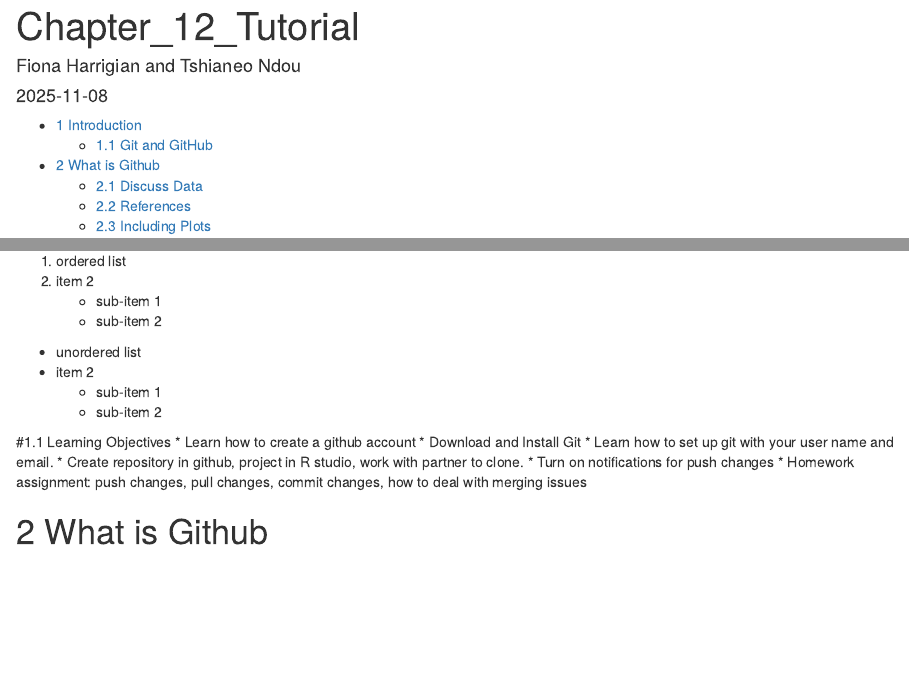
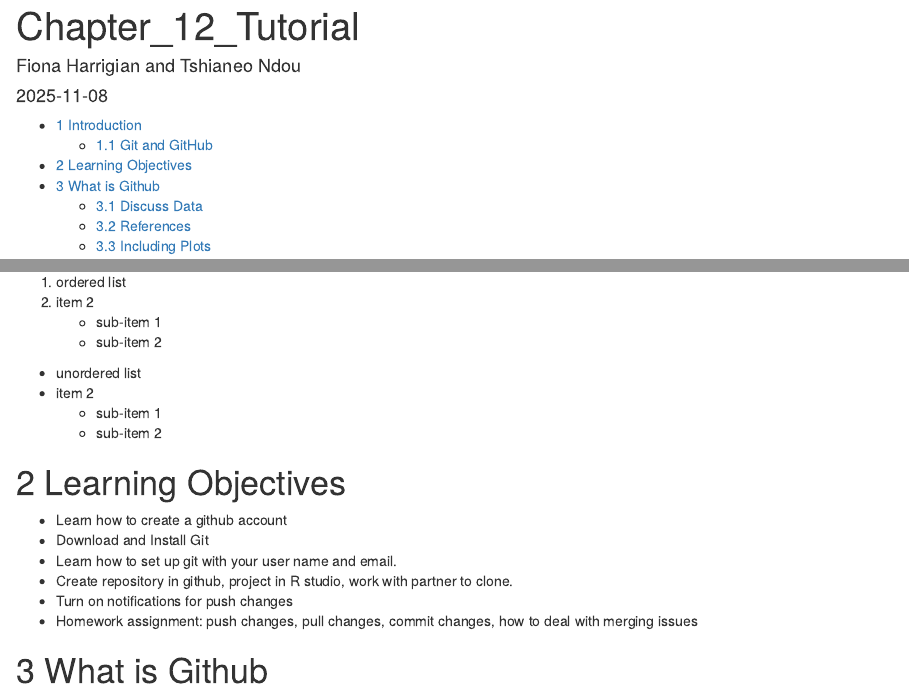
Before and after one commit to FionaHarrigian/Chapter_12, an R Markdown document (Chapter_12_Tutorial.Rmd): the page in a window 1100 px wide, from its top, and a second part further down, joined at a grey line. Rendered offline with R 4.5, knitr and Pandoc, with nearby package versions.

Commit message:
made the list!

```diff
--- a/Chapter_12_Tutorial.Rmd
+++ b/Chapter_12_Tutorial.Rmd
@@ -58,7 +58,7 @@
   + sub-item 1
   + sub-item 2
 
-#1.1 Learning Objectives
+# Learning Objectives
 * Learn how to create a github account
 * Download and Install Git
 * Learn how to set up git with your user name and email.
```
